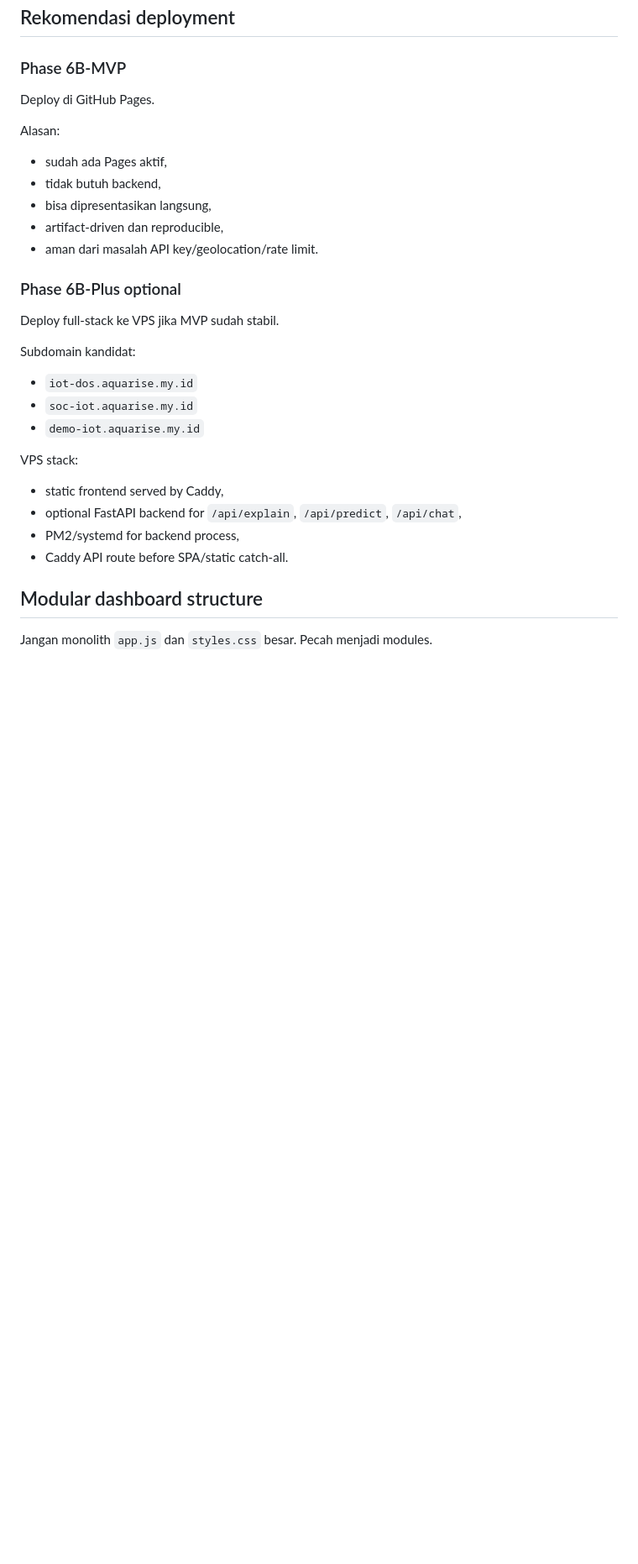
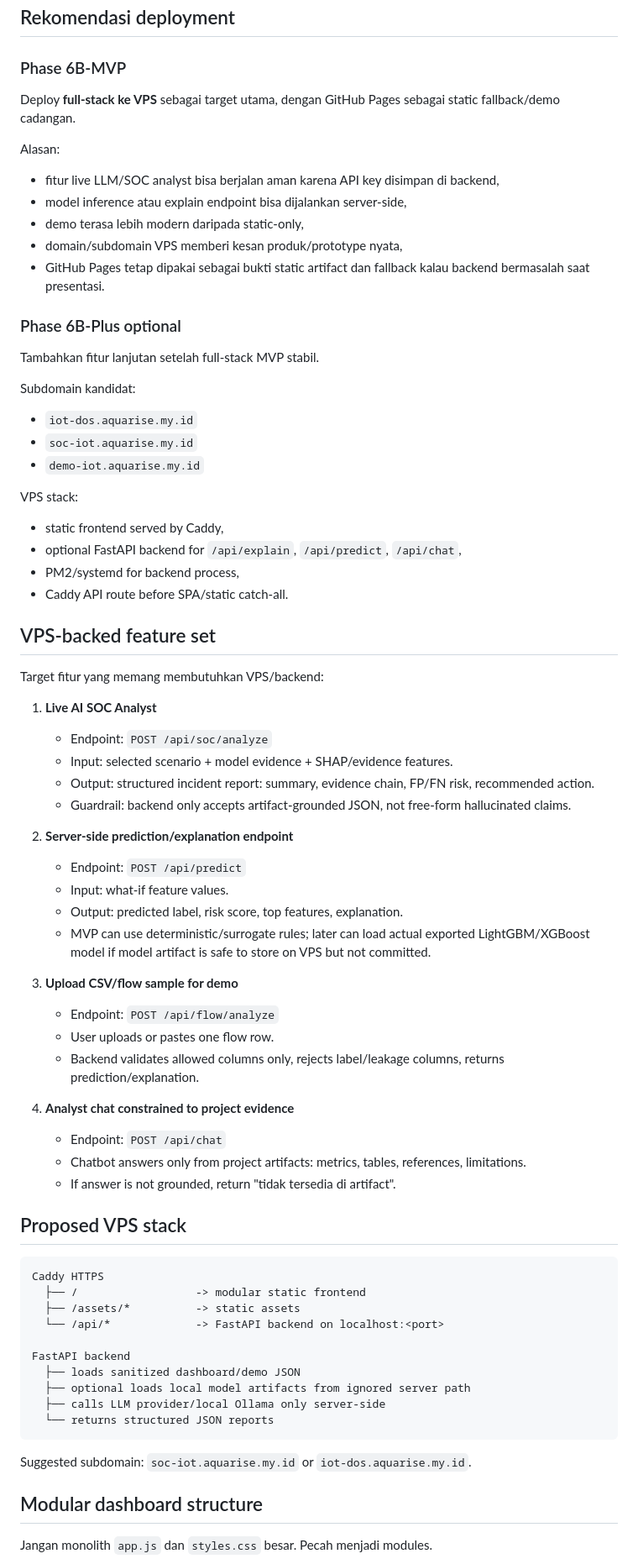
Before and after one commit to feb027/iot-dos-forensics-ids, a Markdown page: docs/phase6b-interactive-ai-soc-demo-plan.md, the part around one of its changes. Shown at 84% size. Drawn GitHub-style; blank space fills up the shorter version.

Commit message:
docs: make AI SOC demo VPS-backed

````diff
--- a/docs/phase6b-interactive-ai-soc-demo-plan.md
+++ b/docs/phase6b-interactive-ai-soc-demo-plan.md
@@ -110,19 +110,19 @@ Implementasi opsional VPS: LLM enrichment via backend OpenAI-compatible/local Ol
 
 ### Phase 6B-MVP
 
-Deploy di GitHub Pages.
+Deploy **full-stack ke VPS** sebagai target utama, dengan GitHub Pages sebagai static fallback/demo cadangan.
 
 Alasan:
 
-- sudah ada Pages aktif,
-- tidak butuh backend,
-- bisa dipresentasikan langsung,
-- artifact-driven dan reproducible,
-- aman dari masalah API key/geolocation/rate limit.
+- fitur live LLM/SOC analyst bisa berjalan aman karena API key disimpan di backend,
+- model inference atau explain endpoint bisa dijalankan server-side,
+- demo terasa lebih modern daripada static-only,
+- domain/subdomain VPS memberi kesan produk/prototype nyata,
+- GitHub Pages tetap dipakai sebagai bukti static artifact dan fallback kalau backend bermasalah saat presentasi.
 
 ### Phase 6B-Plus optional
 
-Deploy full-stack ke VPS jika MVP sudah stabil.
+Tambahkan fitur lanjutan setelah full-stack MVP stabil.
 
 Subdomain kandidat:
 
@@ -136,6 +136,50 @@ VPS stack:
 - optional FastAPI backend for `/api/explain`, `/api/predict`, `/api/chat`,
 - PM2/systemd for backend process,
 - Caddy API route before SPA/static catch-all.
+
+
+## VPS-backed feature set
+
+Target fitur yang memang membutuhkan VPS/backend:
+
+1. **Live AI SOC Analyst**
+   - Endpoint: `POST /api/soc/analyze`
+   - Input: selected scenario + model evidence + SHAP/evidence features.
+   - Output: structured incident report: summary, evidence chain, FP/FN risk, recommended action.
+   - Guardrail: backend only accepts artifact-grounded JSON, not free-form hallucinated claims.
+
+2. **Server-side prediction/explanation endpoint**
+   - Endpoint: `POST /api/predict`
+   - Input: what-if feature values.
+   - Output: predicted label, risk score, top features, explanation.
+   - MVP can use deterministic/surrogate rules; later can load actual exported LightGBM/XGBoost model if model artifact is safe to store on VPS but not committed.
+
+3. **Upload CSV/flow sample for demo**
+   - Endpoint: `POST /api/flow/analyze`
+   - User uploads or pastes one flow row.
+   - Backend validates allowed columns only, rejects label/leakage columns, returns prediction/explanation.
+
+4. **Analyst chat constrained to project evidence**
+   - Endpoint: `POST /api/chat`
+   - Chatbot answers only from project artifacts: metrics, tables, references, limitations.
+   - If answer is not grounded, return "tidak tersedia di artifact".
+
+## Proposed VPS stack
+
+```text
+Caddy HTTPS
+  ├── /                  -> modular static frontend
+  ├── /assets/*          -> static assets
+  └── /api/*             -> FastAPI backend on localhost:<port>
+
+FastAPI backend
+  ├── loads sanitized dashboard/demo JSON
+  ├── optional loads local model artifacts from ignored server path
+  ├── calls LLM provider/local Ollama only server-side
+  └── returns structured JSON reports
+```
+
+Suggested subdomain: `soc-iot.aquarise.my.id` or `iot-dos.aquarise.my.id`.
 
 ## Modular dashboard structure
 
````
Also changed, not shown: other parts of docs/phase6b-interactive-ai-soc-demo-plan.md (+2 -2 lines).
